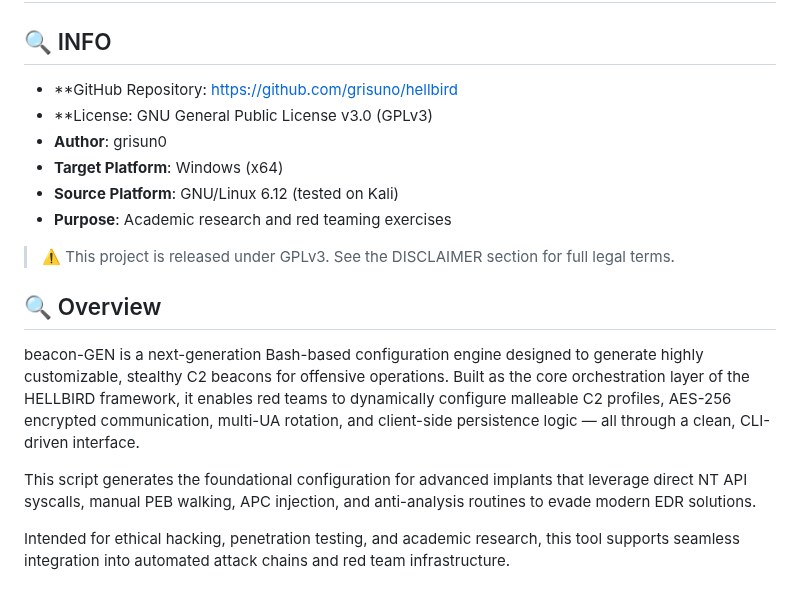
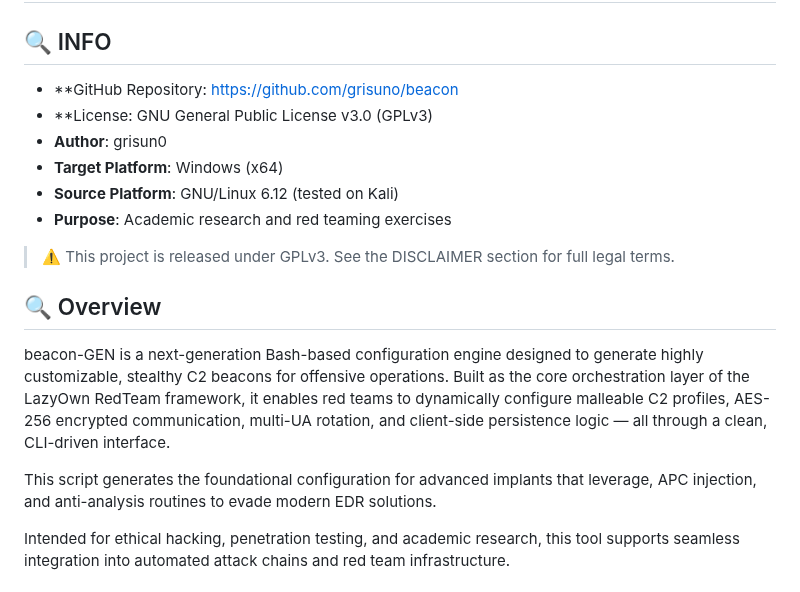
Before and after one commit to grisuno/beacon, a Markdown page: README.md, the part around the change. GitHub-like rendering.

```diff
--- a/README.md
+++ b/README.md
@@ -1,7 +1,7 @@
 # 🔥 === beacon-GEN v1.2 ===
 
 ## 🔍 INFO
-- **GitHub Repository: https://github.com/grisuno/hellbird
+- **GitHub Repository: https://github.com/grisuno/beacon
 - **License: GNU General Public License v3.0 (GPLv3)
 - **Author**: grisun0
 - **Target Platform**: Windows (x64)
@@ -11,9 +11,9 @@
 > ⚠️ This project is released under GPLv3. See the DISCLAIMER section for full legal terms.
 
 ## 🔍 Overview
-beacon-GEN is a next-generation Bash-based configuration engine designed to generate highly customizable, stealthy C2 beacons for offensive operations. Built as the core orchestration layer of the HELLBIRD framework, it enables red teams to dynamically configure malleable C2 profiles, AES-256 encrypted communication, multi-UA rotation, and client-side persistence logic — all through a clean, CLI-driven interface.
+beacon-GEN is a next-generation Bash-based configuration engine designed to generate highly customizable, stealthy C2 beacons for offensive operations. Built as the core orchestration layer of the LazyOwn RedTeam framework, it enables red teams to dynamically configure malleable C2 profiles, AES-256 encrypted communication, multi-UA rotation, and client-side persistence logic — all through a clean, CLI-driven interface.
 
-This script generates the foundational configuration for advanced implants that leverage direct NT API syscalls, manual PEB walking, APC injection, and anti-analysis routines to evade modern EDR solutions.
+This script generates the foundational configuration for advanced implants that leverage, APC injection, and anti-analysis routines to evade modern EDR solutions.
 
 Intended for ethical hacking, penetration testing, and academic research, this tool supports seamless integration into automated attack chains and red team infrastructure.
 
```
